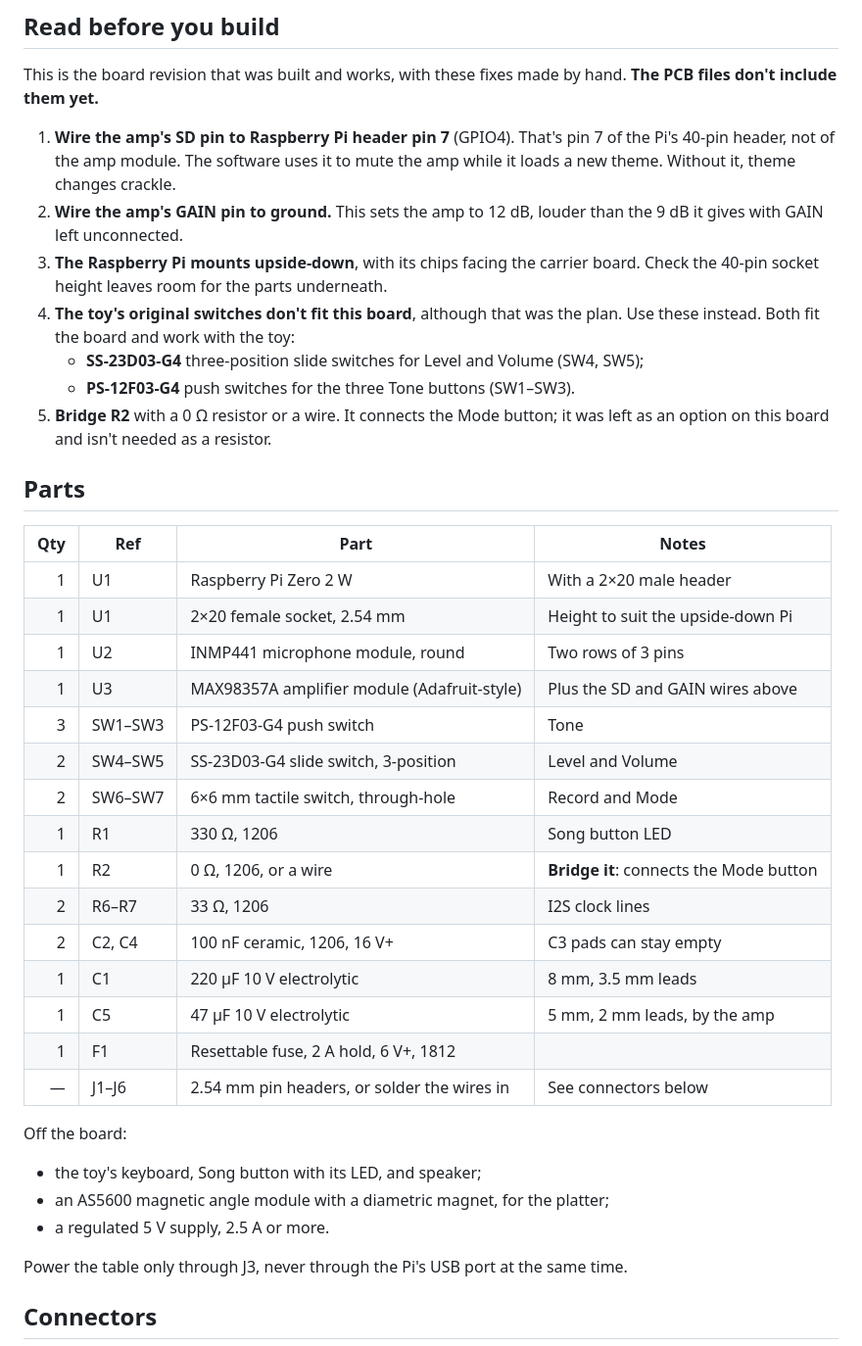
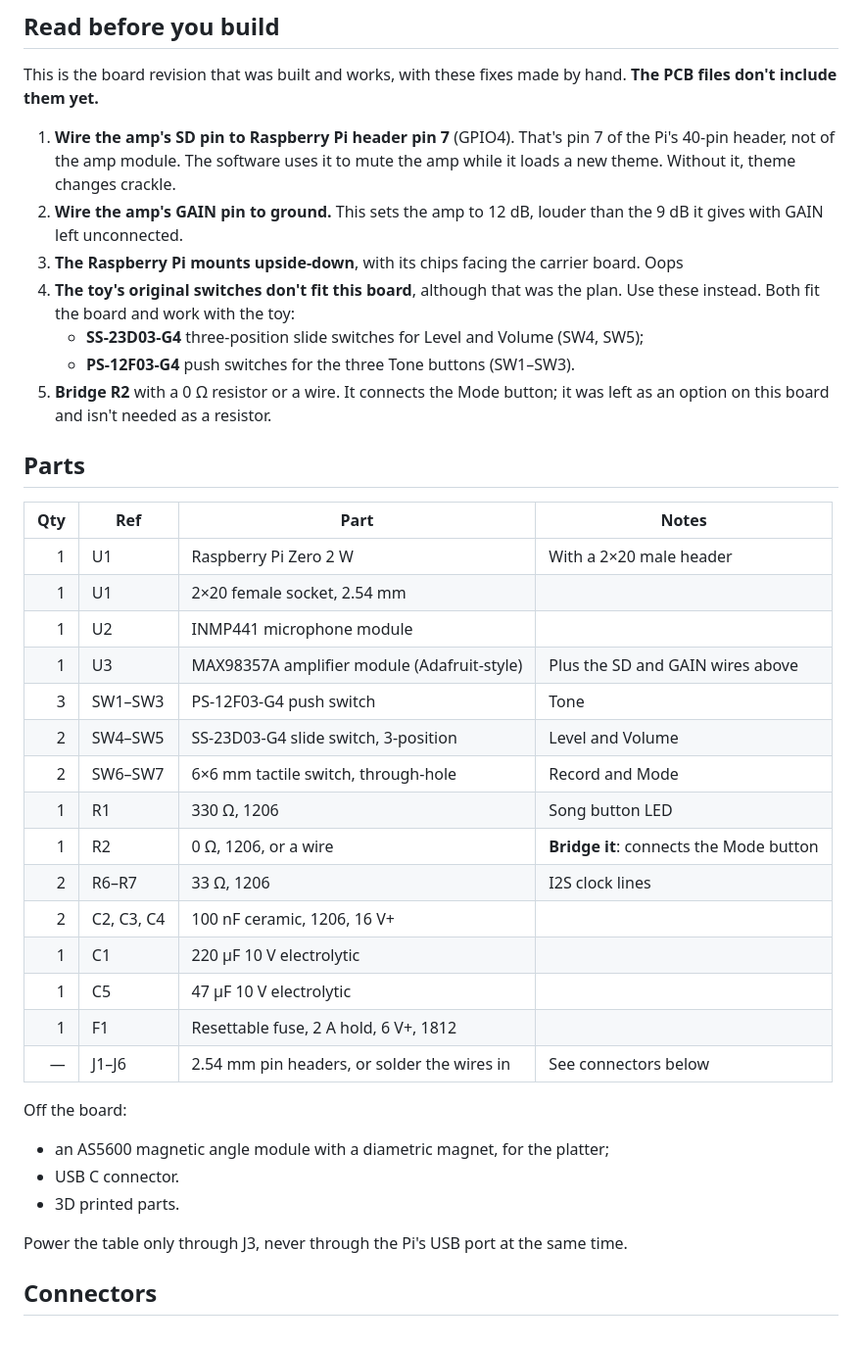
Before and after one commit to LifeOnAFarm/RaveLearnDJTable, a Markdown page: hardware/README.md, the part around the change. Shown at 98% size. Drawn GitHub-style.

```diff
--- a/hardware/README.md
+++ b/hardware/README.md
@@ -19,8 +19,7 @@ This is the board revision that was built and works, with these fixes made by ha
    it loads a new theme. Without it, theme changes crackle.
 2. **Wire the amp's GAIN pin to ground.** This sets the amp to 12 dB, louder than the
    9 dB it gives with GAIN left unconnected.
-3. **The Raspberry Pi mounts upside-down**, with its chips facing the carrier board.
-   Check the 40-pin socket height leaves room for the parts underneath.
+3. **The Raspberry Pi mounts upside-down**, with its chips facing the carrier board. Oops
 4. **The toy's original switches don't fit this board**, although that was the plan.
    Use these instead. Both fit the board and work with the toy:
    - **SS-23D03-G4** three-position slide switches for Level and Volume (SW4, SW5);
@@ -33,8 +32,8 @@ This is the board revision that was built and works, with these fixes made by ha
 | Qty | Ref | Part | Notes |
 | ---: | --- | --- | --- |
 | 1 | U1 | Raspberry Pi Zero 2 W | With a 2×20 male header |
-| 1 | U1 | 2×20 female socket, 2.54 mm | Height to suit the upside-down Pi |
-| 1 | U2 | INMP441 microphone module, round | Two rows of 3 pins |
+| 1 | U1 | 2×20 female socket, 2.54 mm | |
+| 1 | U2 | INMP441 microphone module | |
 | 1 | U3 | MAX98357A amplifier module (Adafruit-style) | Plus the SD and GAIN wires above |
 | 3 | SW1–SW3 | PS-12F03-G4 push switch | Tone |
 | 2 | SW4–SW5 | SS-23D03-G4 slide switch, 3-position | Level and Volume |
@@ -42,16 +41,16 @@ This is the board revision that was built and works, with these fixes made by ha
 | 1 | R1 | 330 Ω, 1206 | Song button LED |
 | 1 | R2 | 0 Ω, 1206, or a wire | **Bridge it**: connects the Mode button |
 | 2 | R6–R7 | 33 Ω, 1206 | I2S clock lines |
-| 2 | C2, C4 | 100 nF ceramic, 1206, 16 V+ | C3 pads can stay empty |
-| 1 | C1 | 220 µF 10 V electrolytic | 8 mm, 3.5 mm leads |
-| 1 | C5 | 47 µF 10 V electrolytic | 5 mm, 2 mm leads, by the amp |
+| 2 | C2, C3, C4 | 100 nF ceramic, 1206, 16 V+ | |
+| 1 | C1 | 220 µF 10 V electrolytic | |
+| 1 | C5 | 47 µF 10 V electrolytic | |
 | 1 | F1 | Resettable fuse, 2 A hold, 6 V+, 1812 | |
 | — | J1–J6 | 2.54 mm pin headers, or solder the wires in | See connectors below |
 
 Off the board:
-- the toy's keyboard, Song button with its LED, and speaker;
 - an AS5600 magnetic angle module with a diametric magnet, for the platter;
-- a regulated 5 V supply, 2.5 A or more.
+- USB C connector.
+- 3D printed parts.
 
 Power the table only through J3, never through the Pi's USB port at the same time.
 
```
